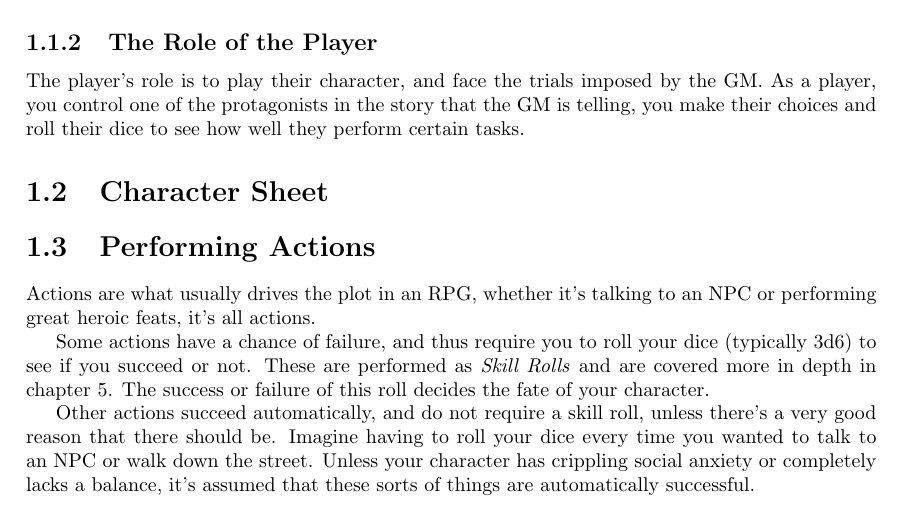
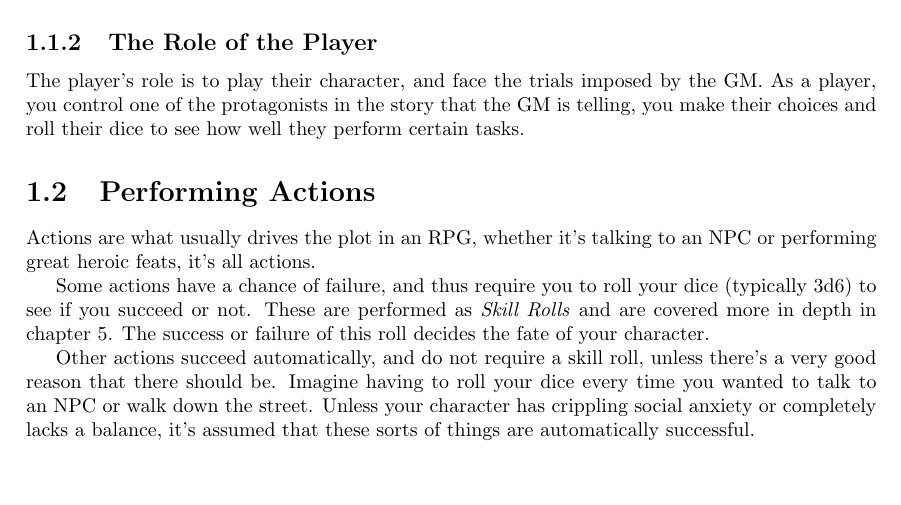
Before and after one commit to ElectricCoffee/SirenRPG, a LaTeX thesis (src/main.tex, which reads src/chapters/basics.tex): part of page 9 of 40, cut so that both start at the same text, the shorter picture padded with empty space. Compiled offline with pdfLaTeX.

Commit message:
forgot to remove a section

```diff
--- a/src/chapters/basics.tex
+++ b/src/chapters/basics.tex
@@ -19,8 +19,6 @@ You also get to set the difficulty of the obstacles at hand.
 The player's role is to play their character, and face the trials imposed by the GM.
 As a player, you control one of the protagonists in the story that the GM is telling, you make their choices and roll their dice to see how well they perform certain tasks.
 
-\section{Character Sheet}
-
 \section{Performing Actions}
 Actions are what usually drives the plot in an RPG, whether it's talking to an NPC or performing great heroic feats, it's all actions.
 
```
